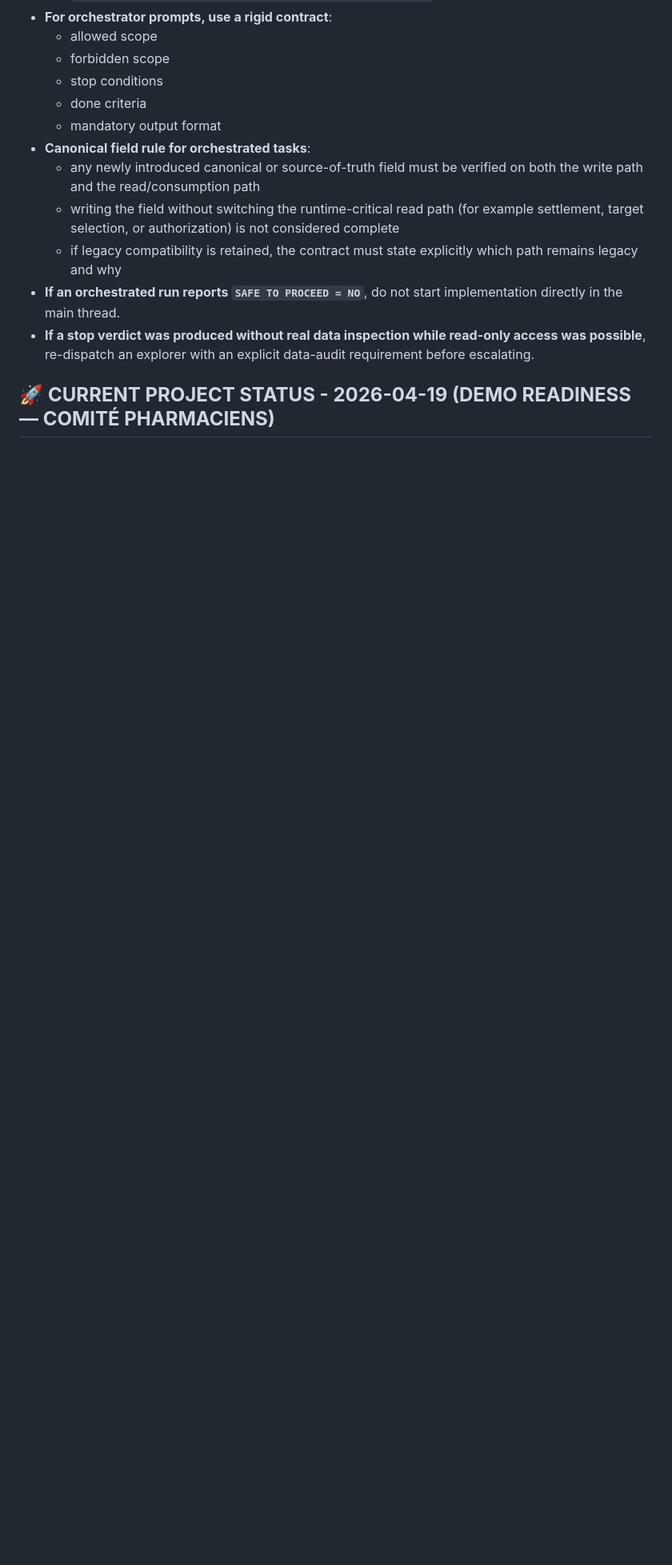
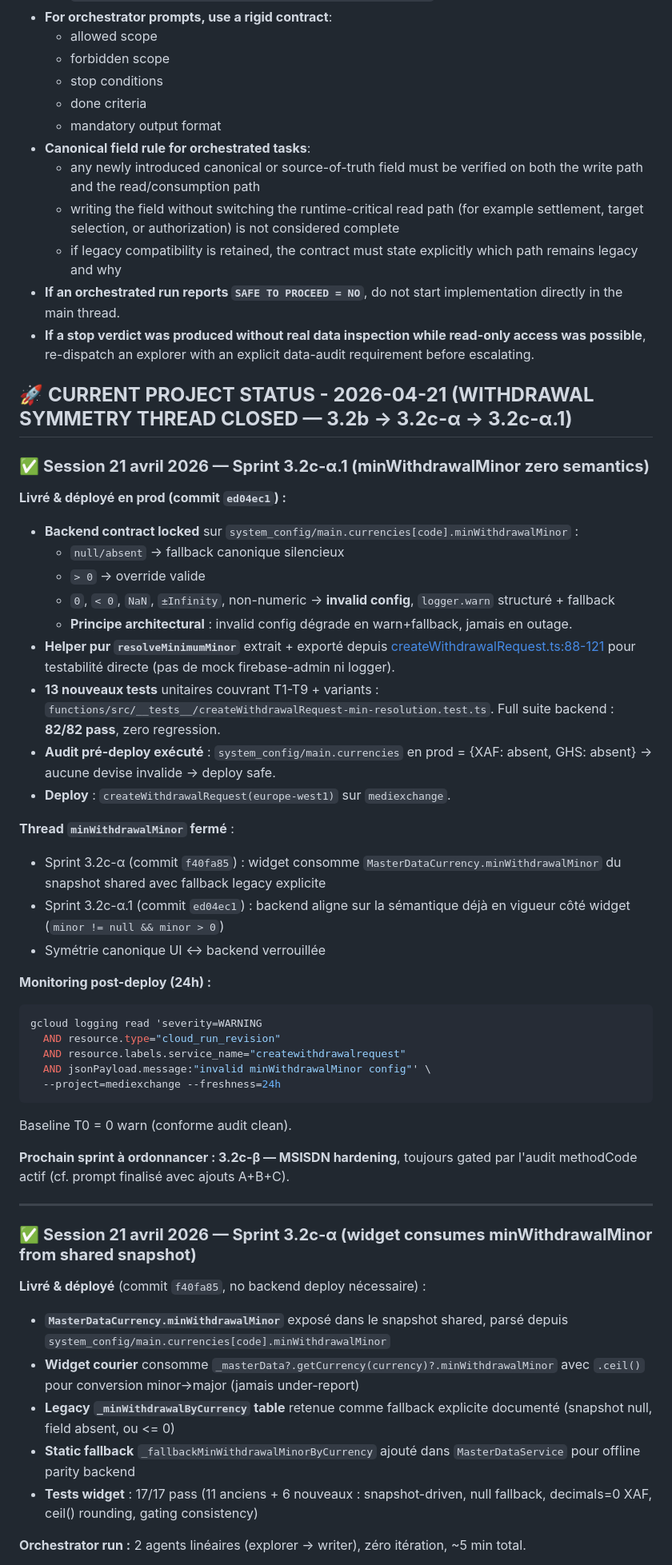
Before and after one commit to crepmaster/pharmapp, a Markdown page: CLAUDE.md, the part around one of its changes. Shown at 80% size. Rendered like a GitHub page; blank space fills up the shorter version.

Commit message:
docs(claude): update session log — 3.2c-α + 3.2c-α.1 deployed, minWithdrawalMinor thread closed
- Header moved to 2026-04-21 with thread closure context
- Session block 3.2c-α.1 (backend zero semantics, deploy ed04ec1)
- Session block 3.2c-α (widget shared snapshot consumer, commit f40fa85)
- Documented follow-ups still open (admin panel CurrencyOption, test hook drift,
  ceil() UX polish, _loadContext integration test)
- Baseline monitoring query and audit result (XAF/GHS absent → deploy safe)

Co-Authored-By: Claude Opus 4.7 (1M context) <noreply@anthropic.com>

````diff
--- a/CLAUDE.md
+++ b/CLAUDE.md
@@ -59,4 +59,48 @@ This file provides guidance to Claude Code (claude.ai/code) when working with co
 - **If an orchestrated run reports `SAFE TO PROCEED = NO`**, do not start implementation directly in the main thread.
 - **If a stop verdict was produced without real data inspection while read-only access was possible**, re-dispatch an explorer with an explicit data-audit requirement before escalating.
 
-## 🚀 **CURRENT PROJECT STATUS - 2026-04-19 (DEMO READINESS — COMITÉ PHARMACIENS)**
+## 🚀 **CURRENT PROJECT STATUS - 2026-04-21 (WITHDRAWAL SYMMETRY THREAD CLOSED — 3.2b → 3.2c-α → 3.2c-α.1)**
+
+### ✅ **Session 21 avril 2026 — Sprint 3.2c-α.1 (minWithdrawalMinor zero semantics)**
+
+**Livré & déployé en prod (commit `ed04ec1`) :**
+- **Backend contract locked** sur `system_config/main.currencies[code].minWithdrawalMinor` :
+  - `null/absent` → fallback canonique silencieux
+  - `> 0` → override valide
+  - `0`, `< 0`, `NaN`, `±Infinity`, non-numeric → **invalid config**, `logger.warn` structuré + fallback
+  - **Principe architectural** : invalid config dégrade en warn+fallback, jamais en outage.
+- **Helper pur `resolveMinimumMinor`** extrait + exporté depuis [createWithdrawalRequest.ts:88-121](functions/src/createWithdrawalRequest.ts#L88-L121) pour testabilité directe (pas de mock firebase-admin ni logger).
+- **13 nouveaux tests** unitaires couvrant T1-T9 + variants : `functions/src/__tests__/createWithdrawalRequest-min-resolution.test.ts`. Full suite backend : **82/82 pass**, zero regression.
+- **Audit pré-deploy exécuté** : `system_config/main.currencies` en prod = {XAF: absent, GHS: absent} → aucune devise invalide → deploy safe.
+- **Deploy** : `createWithdrawalRequest(europe-west1)` sur `mediexchange`.
+
+**Thread `minWithdrawalMinor` fermé** :
+- Sprint 3.2c-α (commit `f40fa85`) : widget consomme `MasterDataCurrency.minWithdrawalMinor` du snapshot shared avec fallback legacy explicite
+- Sprint 3.2c-α.1 (commit `ed04ec1`) : backend aligne sur la sémantique déjà en vigueur côté widget (`minor != null && minor > 0`)
+- Symétrie canonique UI ↔ backend verrouillée
+
+**Monitoring post-deploy (24h) :**
+```bash
+gcloud logging read 'severity=WARNING
+  AND resource.type="cloud_run_revision"
+  AND resource.labels.service_name="createwithdrawalrequest"
+  AND jsonPayload.message:"invalid minWithdrawalMinor config"' \
+  --project=mediexchange --freshness=24h
+```
+Baseline T0 = 0 warn (conforme audit clean).
+
+**Prochain sprint à ordonnancer : 3.2c-β — MSISDN hardening**, toujours gated par l'audit methodCode actif (cf. prompt finalisé avec ajouts A+B+C).
+
+---
+
+### ✅ **Session 21 avril 2026 — Sprint 3.2c-α (widget consumes minWithdrawalMinor from shared snapshot)**
+
+**Livré & déployé** (commit `f40fa85`, no backend deploy nécessaire) :
+- **`MasterDataCurrency.minWithdrawalMinor`** exposé dans le snapshot shared, parsé depuis `system_config/main.currencies[code].minWithdrawalMinor`
+- **Widget courier** consomme `_masterData?.getCurrency(currency)?.minWithdrawalMinor` avec `.ceil()` pour conversion minor→major (jamais under-report)
+- **Legacy `_minWithdrawalByCurrency` table** retenue comme fallback explicite documenté (snapshot null, field absent, ou <= 0)
+- **Static fallback** `_fallbackMinWithdrawalMinorByCurrency` ajouté dans `MasterDataService` pour offline parity backend
+- **Tests widget** : 17/17 pass (11 anciens + 6 nouveaux : snapshot-driven, null fallback, decimals=0 XAF, ceil() rounding, gating consistency)
+
+**Orchestrator run :** 2 agents linéaires (explorer → writer), zéro itération, ~5 min total.
+
````
Also changed, not shown: other parts of CLAUDE.md (+23 -0 lines).
